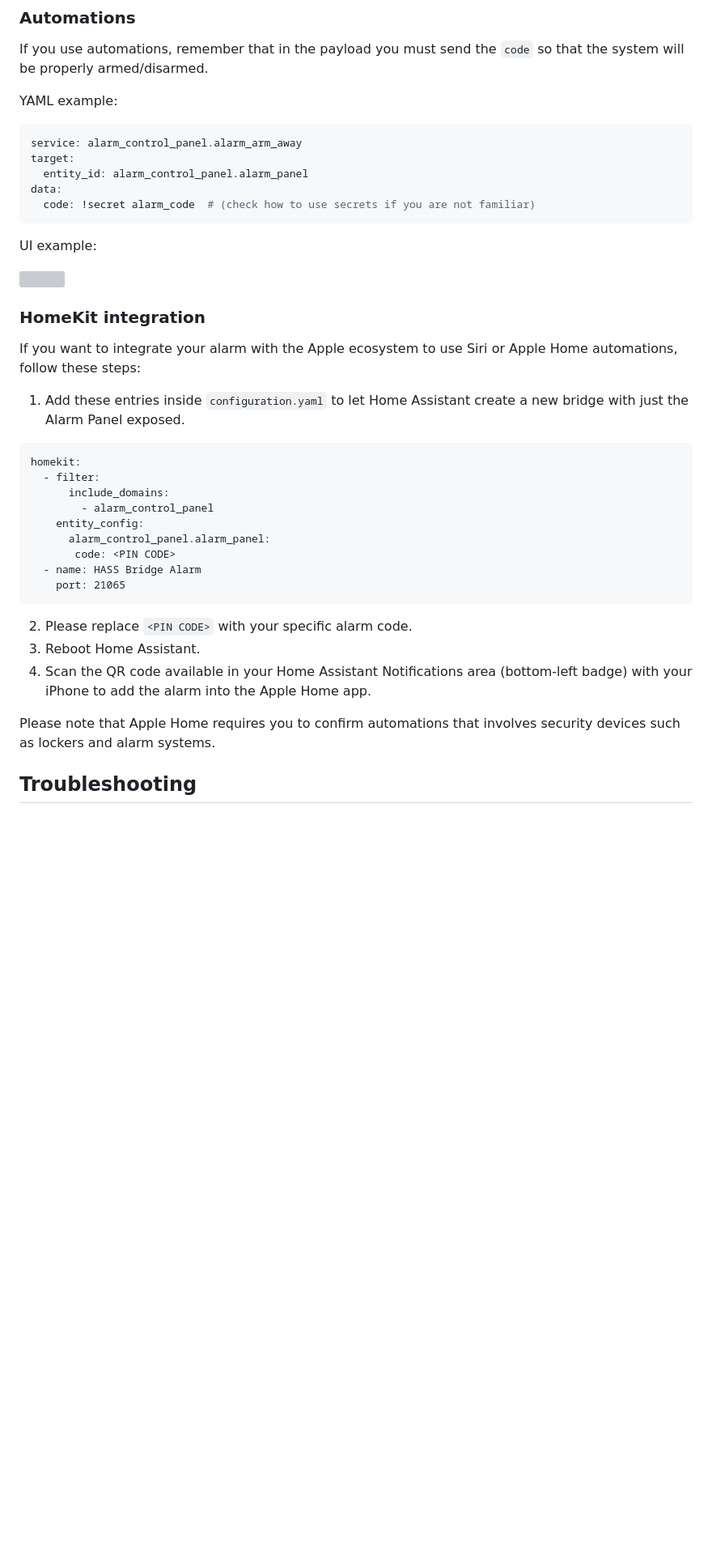
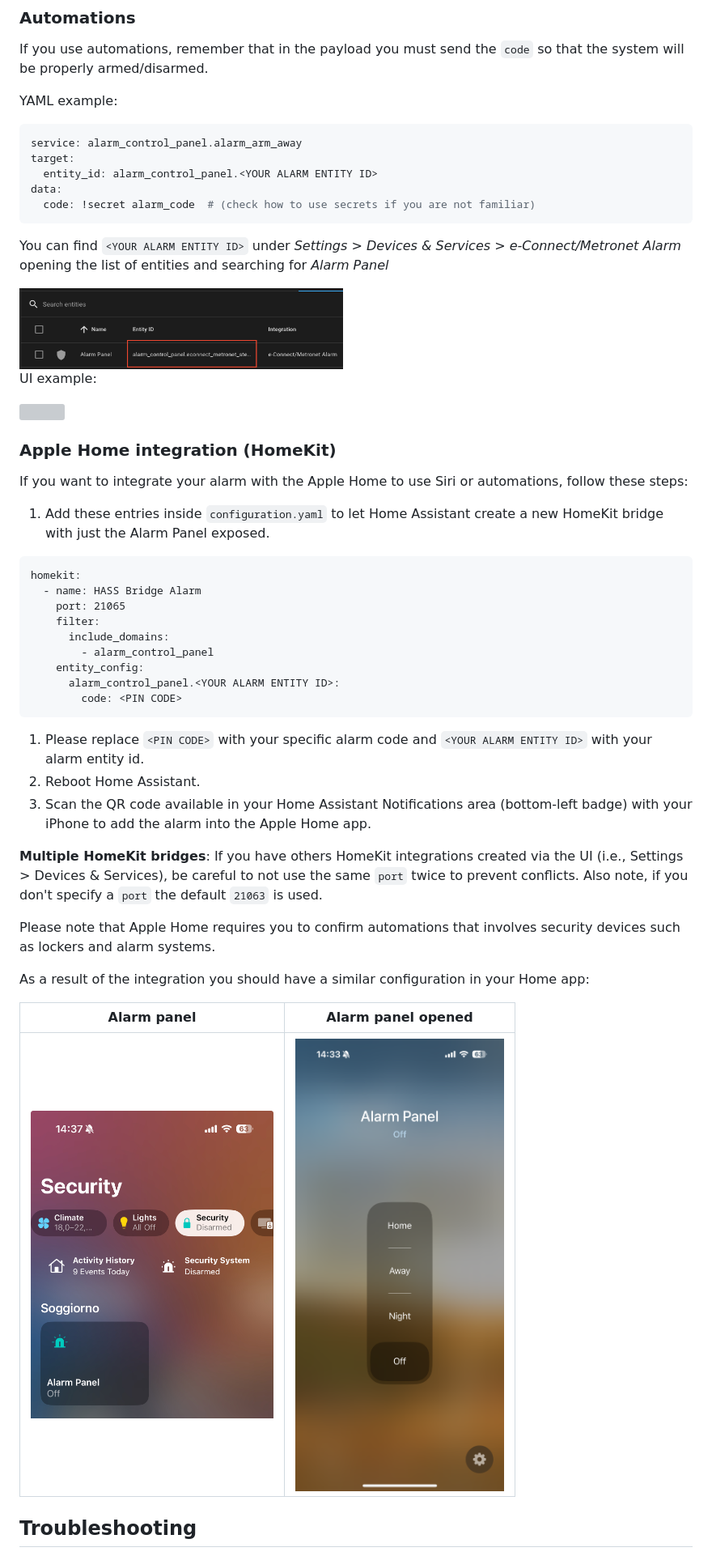
Before and after one commit to palazzem/ha-econnect-alarm, a Markdown page: README.md, the part around the change. Shown at 81% size. GitHub-like rendering; pictures changed too: images/alarm_panel_entity_id.png (added), images/homekit_alarm_panel.jpg (added), images/homekit_alarm_panel_open.png (added); blank space fills up the shorter version; grey boxes are pictures that could not be loaded.

Commit message:
docs: readme improvements for HomeKit integration (#142)
Co-authored-by: Andrea Stevanato <andreastevanato@Air-di-Andrea.fritz.box>

````diff
--- a/README.md
+++ b/README.md
@@ -81,38 +81,50 @@ YAML example:
 ```yaml
 service: alarm_control_panel.alarm_arm_away
 target:
-  entity_id: alarm_control_panel.alarm_panel
+  entity_id: alarm_control_panel.<YOUR ALARM ENTITY ID>
 data:
   code: !secret alarm_code  # (check how to use secrets if you are not familiar)
 ```
+
+You can find `<YOUR ALARM ENTITY ID>` under *Settings > Devices & Services > e-Connect/Metronet Alarm* opening the list of entities and searching for *Alarm Panel*
+
+<img src="images/alarm_panel_entity_id.png" width="400"/>
 
 UI example:
 
 <img src="https://user-images.githubusercontent.com/1560405/110870435-ba91f900-82cc-11eb-9ebc-442152fd67f1.png" width="500"/>
 
-### HomeKit integration
+### Apple Home integration (HomeKit)
 
-If you want to integrate your alarm with the Apple ecosystem to use Siri or Apple Home automations, follow these steps:
+If you want to integrate your alarm with the Apple Home to use Siri or automations, follow these steps:
 
-1) Add these entries inside `configuration.yaml` to let Home Assistant create a new bridge with just the Alarm Panel exposed.
+1) Add these entries inside `configuration.yaml` to let Home Assistant create a new HomeKit bridge with just the Alarm Panel exposed.
 
 ```
 homekit:
-  - filter:
+  - name: HASS Bridge Alarm
+    port: 21065
+    filter:
       include_domains:
         - alarm_control_panel
     entity_config:
-      alarm_control_panel.alarm_panel:
-       code: <PIN CODE>
-  - name: HASS Bridge Alarm
-    port: 21065
+      alarm_control_panel.<YOUR ALARM ENTITY ID>:
+        code: <PIN CODE>
 ```
 
-2) Please replace `<PIN CODE>` with your specific alarm code.
-3) Reboot Home Assistant.
-4) Scan the QR code available in your Home Assistant Notifications area (bottom-left badge) with your iPhone to add the alarm into the Apple Home app.
+1) Please replace `<PIN CODE>` with your specific alarm code and `<YOUR ALARM ENTITY ID>` with your alarm entity id.
+2) Reboot Home Assistant.
+3) Scan the QR code available in your Home Assistant Notifications area (bottom-left badge) with your iPhone to add the alarm into the Apple Home app.
+
+**Multiple HomeKit bridges**: If you have others HomeKit integrations created via the UI (i.e., Settings > Devices & Services), be careful to not use the same `port` twice to prevent conflicts. Also note, if you don't specify a `port` the default `21063` is used.
 
 Please note that Apple Home requires you to confirm automations that involves security devices such as lockers and alarm systems.
+
+As a result of the integration you should have a similar configuration in your Home app:
+
+| Alarm panel  | Alarm panel opened |
+|---|---|
+| <img src="images/homekit_alarm_panel.jpg" width="300"/> | <img src="images/homekit_alarm_panel_open.png" width="300"/> |
 
 ## Troubleshooting
 
````
Also changed, not shown: 1 other file.
